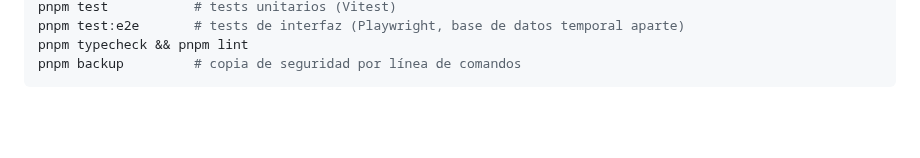
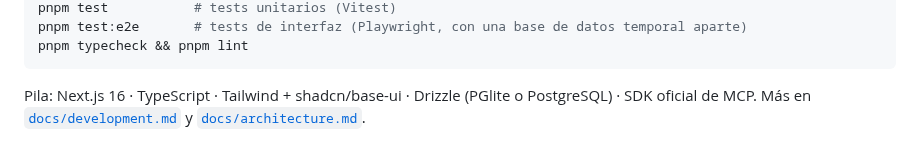
Before and after one commit to EzequielMenor/ProjectOS, a Markdown page: README.md, the part around one of its changes. GitHub-like rendering; blank space fills up the shorter version.

````diff
--- a/README.md
+++ b/README.md
@@ -78,5 +147,7 @@ pnpm dev            # desarrollo (para antes el servidor de producción: PGlite
 pnpm test           # tests unitarios (Vitest)
-pnpm test:e2e       # tests de interfaz (Playwright, base de datos temporal aparte)
+pnpm test:e2e       # tests de interfaz (Playwright, con una base de datos temporal aparte)
 pnpm typecheck && pnpm lint
-pnpm backup         # copia de seguridad por línea de comandos
 ```
+
+Pila: Next.js 16 · TypeScript · Tailwind + shadcn/base-ui · Drizzle (PGlite o PostgreSQL) · SDK oficial de MCP.
+Más en [`docs/development.md`](docs/development.md) y [`docs/architecture.md`](docs/architecture.md).
````
Also changed, not shown: other parts of README.md (+120 -51 lines), docs/img/board.png (added), docs/img/epics.png (added), docs/img/issue.png (added).
